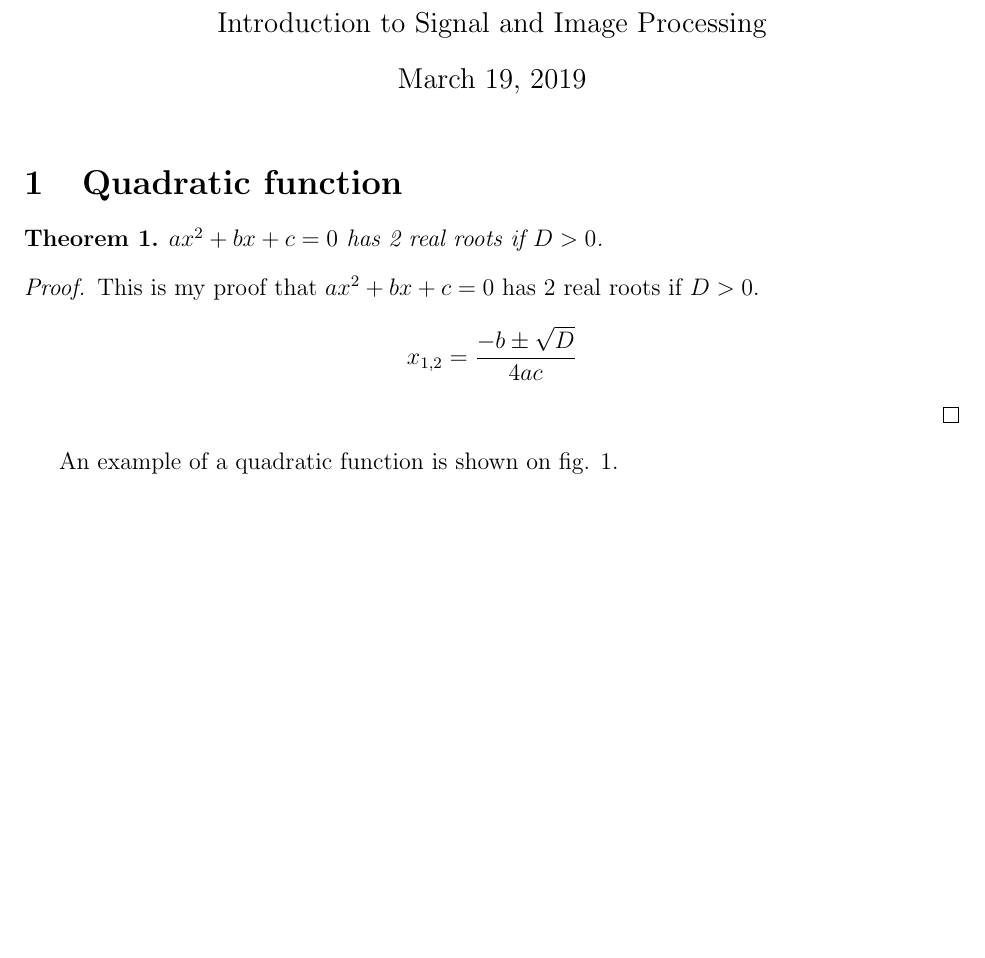
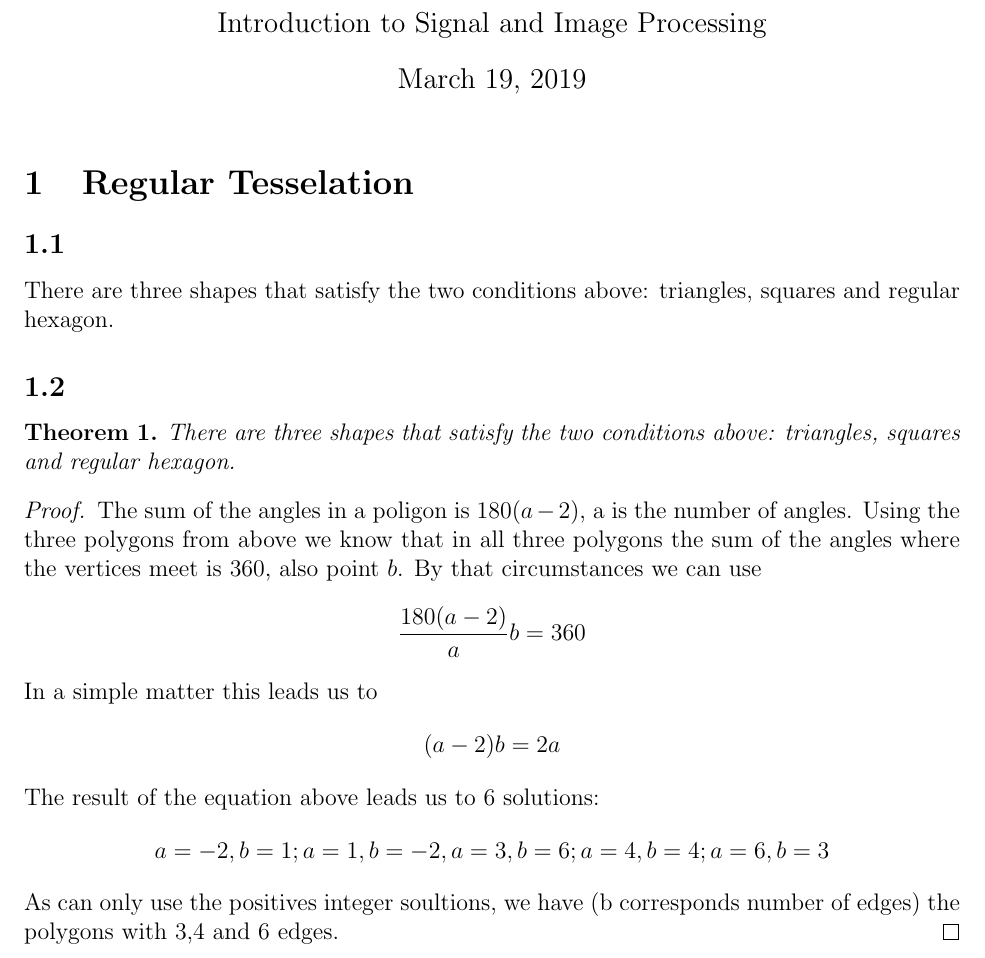
Before and after one commit to nalet/bme.Introduction-to-Signal-and-Image-Processing, a LaTeX problem sheet (hw1/report/report.tex): part of page 1 of 2 before the commit and part of page 1 of 3 after it, cut so that both start at the same text, the shorter picture padded with empty space. Compiled offline with pdfLaTeX.

Commit message:
Result 1

```diff
--- a/hw1/report/report.tex
+++ b/hw1/report/report.tex
@@ -55,20 +55,33 @@ Introduction to Signal and Image Processing
 
 \maketitle
 
-\section{Quadratic function}
+\section{Regular Tesselation}
+\subsection{}
+  There are three shapes that satisfy the two conditions above: triangles, squares and regular hexagon.
+\subsection{}
 \newtheorem{thm}{Theorem}
 \begin{thm}
-$ax^2+bx+c=0$ has 2 real roots if $D>0$.
+  There are three shapes that satisfy the two conditions above: triangles, squares and regular hexagon.
 \end{thm}
 
 \begin{proof}
-This is my proof that $ax^2+bx+c=0$ has 2 real roots if $D>0$.
+The sum of the angles in a poligon is $180(a-2)$, a is the number of angles.
+Using the three polygons from above we know that in all three polygons the sum of the angles
+where the vertices meet is $360$, also point $b$. By that circumstances we can use
 \[
-x_{1,2}=\frac{-b\pm\sqrt{D}}{4ac}
+\frac{180(a-2)}{a}b=360
 \]
+In a simple matter this leads us to
+\[
+(a-2)b=2a
+\]
+The result of the equation above leads us to 6 solutions:
+\[
+  a=-2,b=1;a=1,b=-2,a=3,b=6;a=4,b=4;a=6,b=3
+\]
+As can only use the positives integer soultions, we have (b corresponds number of edges) the polygons
+with 3,4 and 6 edges.
 \end{proof}
-
-An example of a quadratic function is shown on fig. \ref{fig:q1}.
 
 \begin{figure}
 \centering
```
Also changed, not shown: hw1/report/report.pdf, 4 other files.
